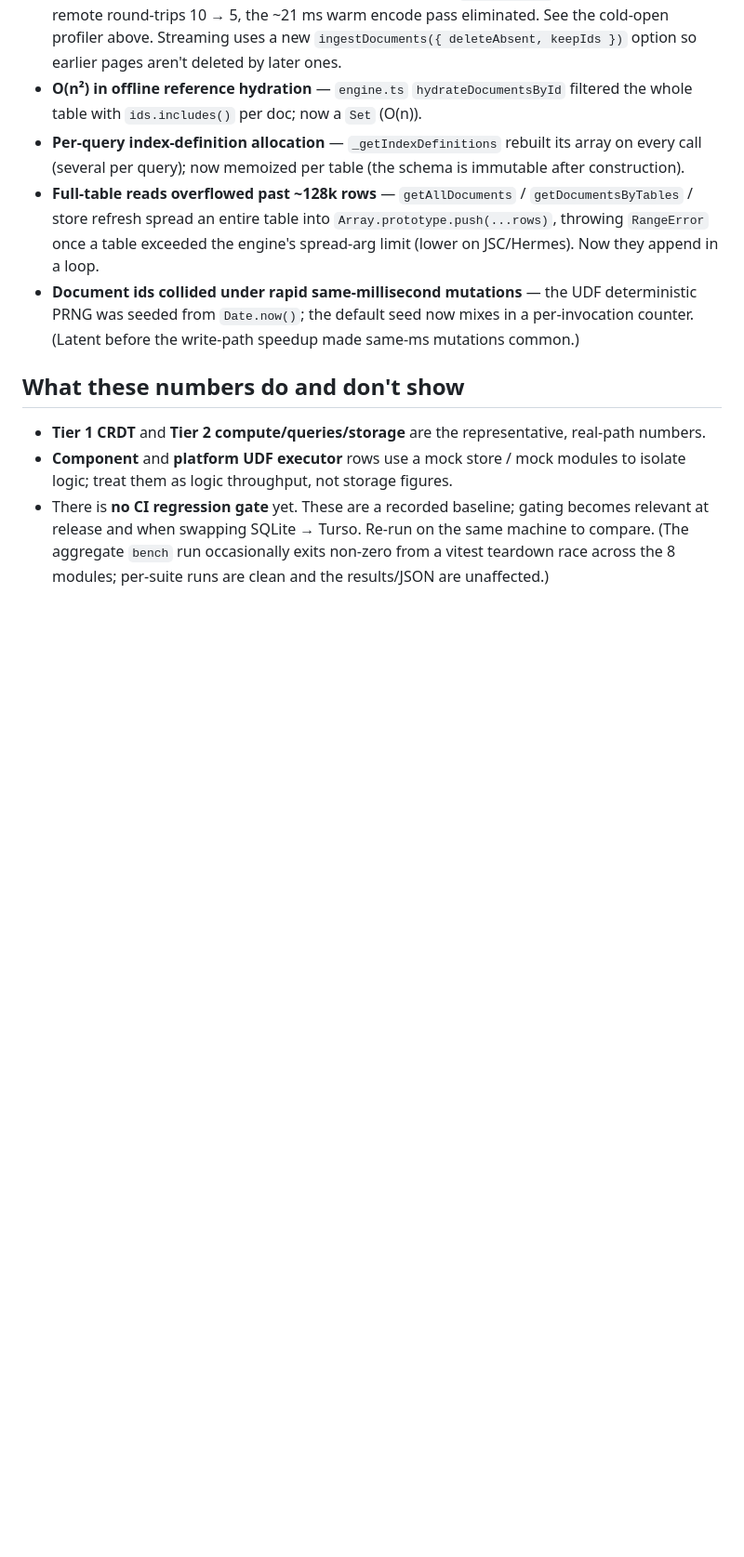
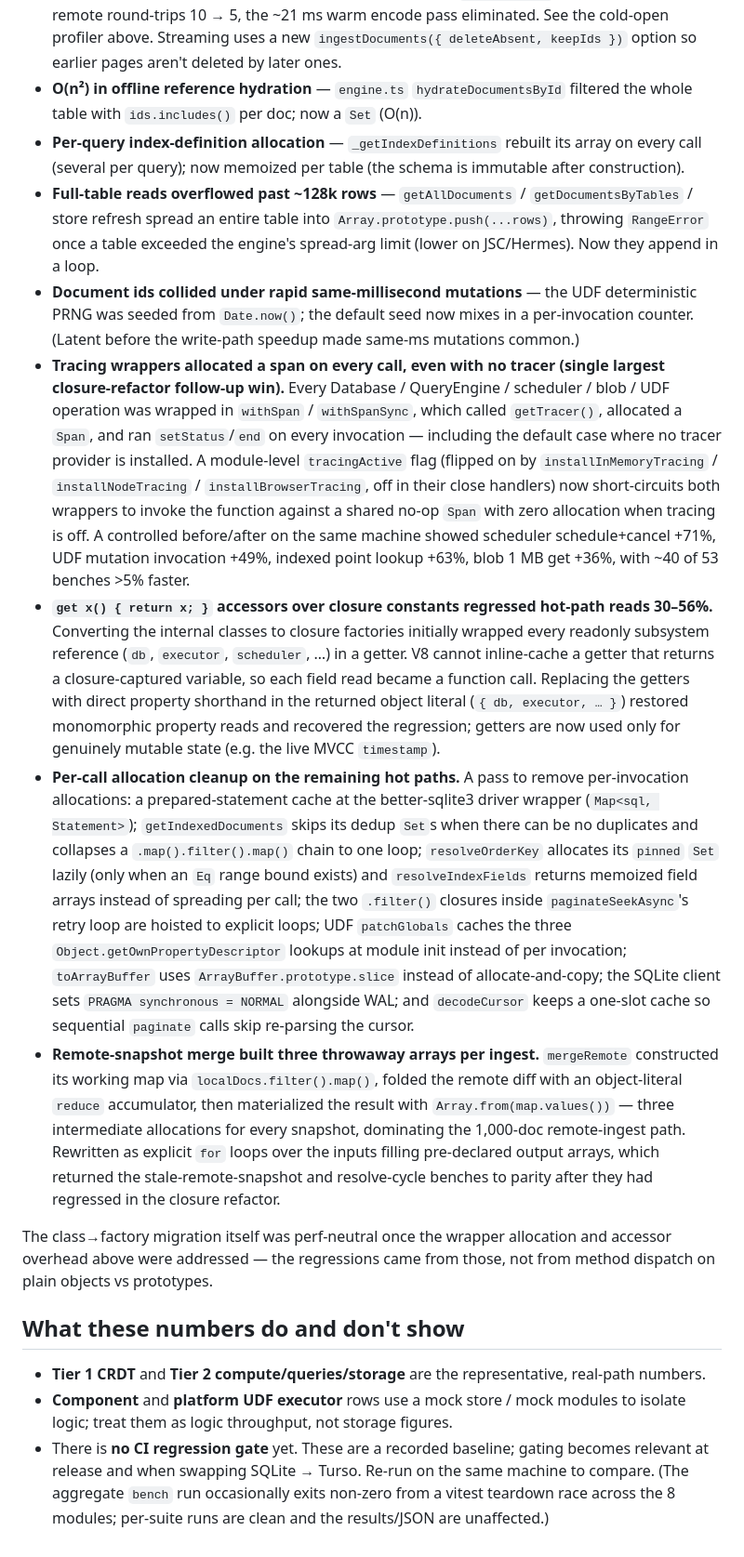
Before and after one commit to robelest/convex-embedded, a Markdown page: benchmarks/README.md, the part around one of its changes. Shown at 93% size. GitHub-like rendering; blank space fills up the shorter version.

```diff
--- a/benchmarks/README.md
+++ b/benchmarks/README.md
@@ -347,6 +347,52 @@ surfaced and fixed the following:
   deterministic PRNG was seeded from `Date.now()`; the default seed now mixes in
   a per-invocation counter. (Latent before the write-path speedup made same-ms
   mutations common.)
+- **Tracing wrappers allocated a span on every call, even with no tracer (single
+  largest closure-refactor follow-up win).** Every Database / QueryEngine /
+  scheduler / blob / UDF operation was wrapped in `withSpan` / `withSpanSync`,
+  which called `getTracer()`, allocated a `Span`, and ran `setStatus`/`end` on
+  every invocation — including the default case where no tracer provider is
+  installed. A module-level `tracingActive` flag (flipped on by
+  `installInMemoryTracing` / `installNodeTracing` / `installBrowserTracing`, off
+  in their close handlers) now short-circuits both wrappers to invoke the
+  function against a shared no-op `Span` with zero allocation when tracing is
+  off. A controlled before/after on the same machine showed scheduler
+  schedule+cancel +71%, UDF mutation invocation +49%, indexed point lookup +63%,
+  blob 1 MB get +36%, with ~40 of 53 benches >5% faster.
+- **`get x() { return x; }` accessors over closure constants regressed hot-path
+  reads 30–56%.** Converting the internal classes to closure factories initially
+  wrapped every readonly subsystem reference (`db`, `executor`, `scheduler`, …)
+  in a getter. V8 cannot inline-cache a getter that returns a closure-captured
+  variable, so each field read became a function call. Replacing the getters
+  with direct property shorthand in the returned object literal
+  (`{ db, executor, … }`) restored monomorphic property reads and recovered the
+  regression; getters are now used only for genuinely mutable state (e.g. the
+  live MVCC `timestamp`).
+- **Per-call allocation cleanup on the remaining hot paths.** A pass to remove
+  per-invocation allocations: a prepared-statement cache at the better-sqlite3
+  driver wrapper (`Map<sql, Statement>`); `getIndexedDocuments` skips its dedup
+  `Set`s when there can be no duplicates and collapses a `.map().filter().map()`
+  chain to one loop; `resolveOrderKey` allocates its `pinned` `Set` lazily (only
+  when an `Eq` range bound exists) and `resolveIndexFields` returns memoized
+  field arrays instead of spreading per call; the two `.filter()` closures
+  inside `paginateSeekAsync`'s retry loop are hoisted to explicit loops; UDF
+  `patchGlobals` caches the three `Object.getOwnPropertyDescriptor` lookups at
+  module init instead of per invocation; `toArrayBuffer` uses
+  `ArrayBuffer.prototype.slice` instead of allocate-and-copy; the SQLite client
+  sets `PRAGMA synchronous = NORMAL` alongside WAL; and `decodeCursor` keeps a
+  one-slot cache so sequential `paginate` calls skip re-parsing the cursor.
+- **Remote-snapshot merge built three throwaway arrays per ingest.**
+  `mergeRemote` constructed its working map via `localDocs.filter().map()`,
+  folded the remote diff with an object-literal `reduce` accumulator, then
+  materialized the result with `Array.from(map.values())` — three intermediate
+  allocations for every snapshot, dominating the 1,000-doc remote-ingest path.
+  Rewritten as explicit `for` loops over the inputs filling pre-declared output
+  arrays, which returned the stale-remote-snapshot and resolve-cycle benches to
+  parity after they had regressed in the closure refactor.
+
+The class→factory migration itself was perf-neutral once the wrapper allocation
+and accessor overhead above were addressed — the regressions came from those,
+not from method dispatch on plain objects vs prototypes.
 
 ## What these numbers do and don't show
 
```
Also changed, not shown: other parts of benchmarks/README.md (+57 -57 lines), README.md (+4 -4 lines).
